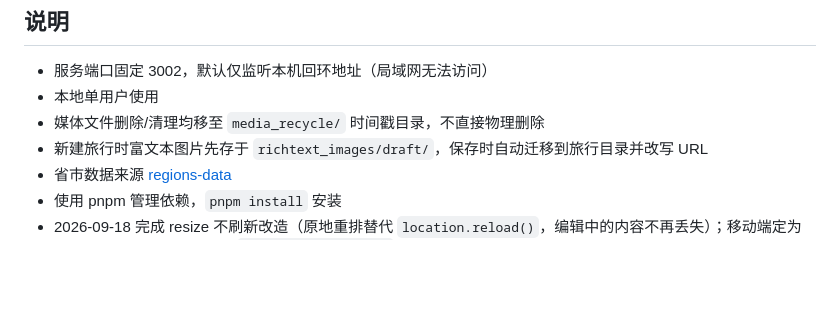
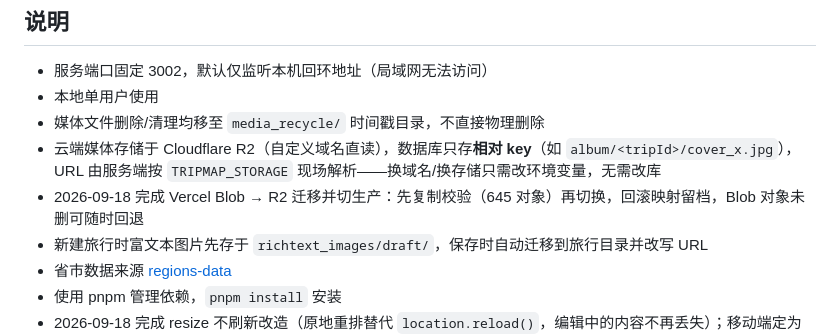
Before and after one commit to Thiasap/tripmap, a Markdown page: README.md, the part around the change. Drawn GitHub-style; blank space fills up the shorter version.

Commit message:
docs: 记录 R2 迁移完成与 key 化存储方案

```diff
--- a/README.md
+++ b/README.md
@@ -249,6 +249,8 @@ node server/app.js
 - 服务端口固定 3002，默认仅监听本机回环地址（局域网无法访问）
 - 本地单用户使用
 - 媒体文件删除/清理均移至 `media_recycle/` 时间戳目录，不直接物理删除
+- 云端媒体存储于 Cloudflare R2（自定义域名直读），数据库只存**相对 key**（如 `album/<tripId>/cover_x.jpg`），URL 由服务端按 `TRIPMAP_STORAGE` 现场解析——换域名/换存储只需改环境变量，无需改库
+- 2026-09-18 完成 Vercel Blob → R2 迁移并切生产：先复制校验（645 对象）再切换，回滚映射留档，Blob 对象未删可随时回退
 - 新建旅行时富文本图片先存于 `richtext_images/draft/`，保存时自动迁移到旅行目录并改写 URL
 - 省市数据来源 [regions-data](https://github.com/slightlee/regions-data)
 - 使用 pnpm 管理依赖，`pnpm install` 安装
```
